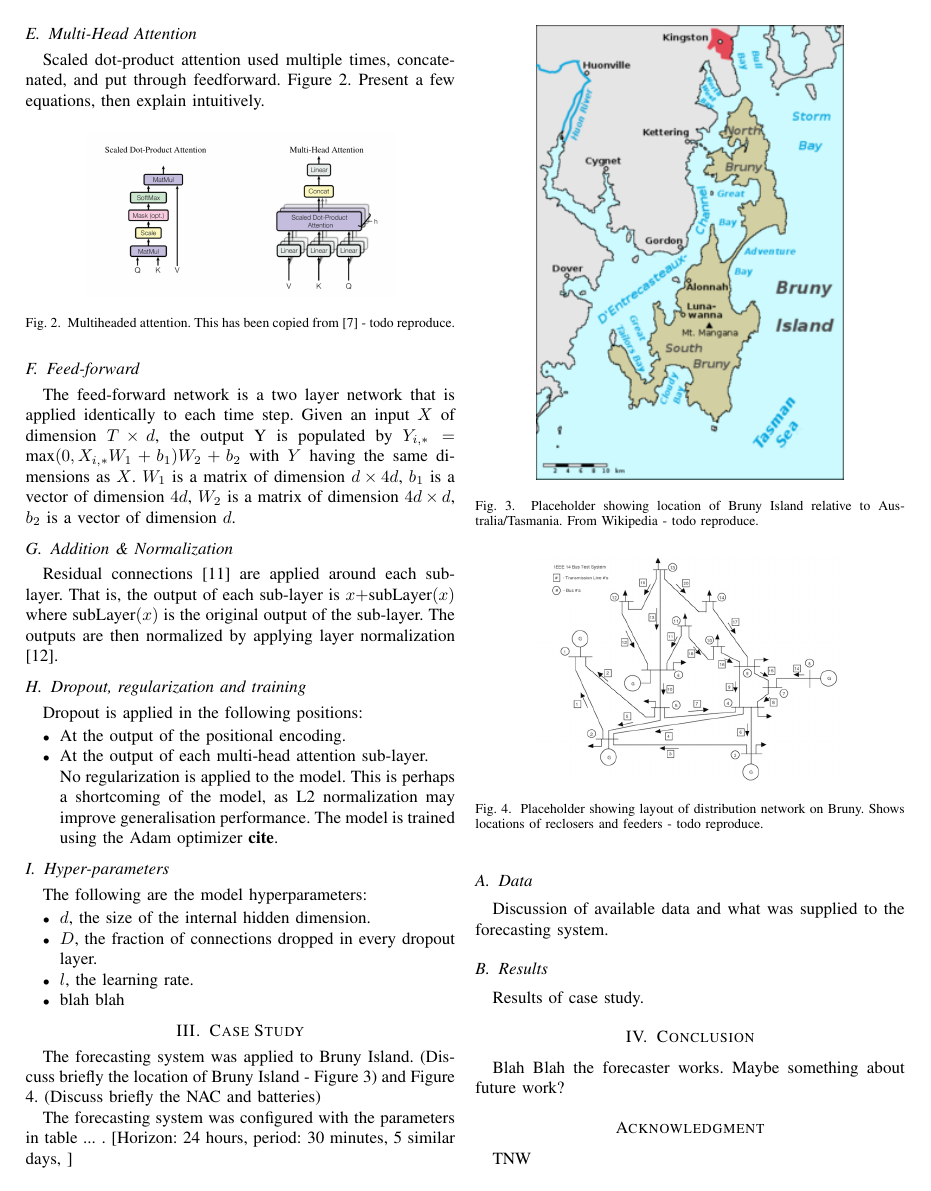
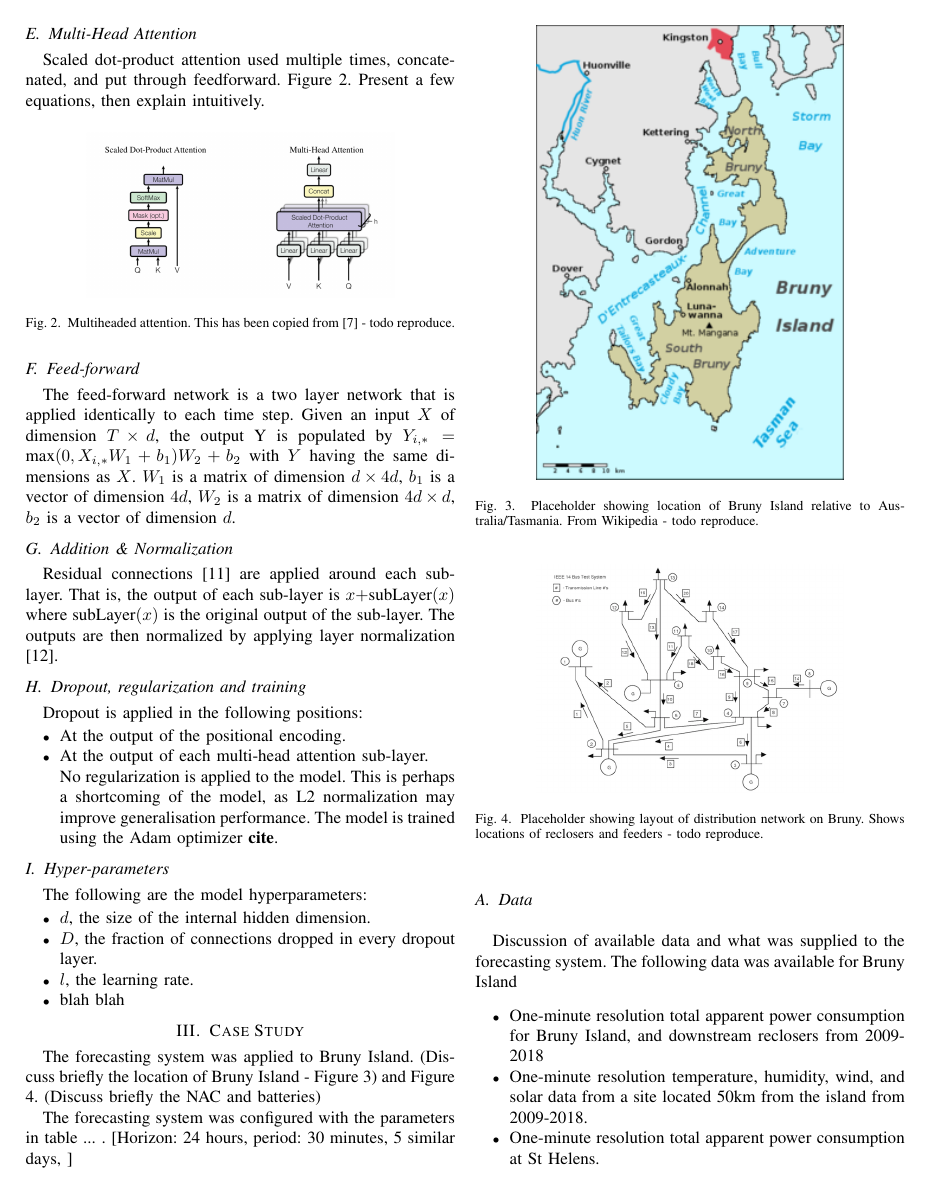
Before and after one commit to jurasofish/load_forecast_paper, a LaTeX paper (aupec.tex): page 3 of 4. Compiled offline with pdfLaTeX; a missing font is replaced by an installed copy or a similar font; a LaTeX package or settings file that is missing is left out.

Commit message:
bruny data

```diff
--- a/aupec.tex
+++ b/aupec.tex
@@ -204,6 +204,12 @@ The forecasting system was configured with the parameters in table ... .
 
 \subsection{Data}
 Discussion of available data and what was supplied to the forecasting system.
+The following data was available for Bruny Island
+\begin{itemize}
+	\item One-minute resolution total apparent power consumption for Bruny Island, and downstream reclosers from 2009-2018
+	\item One-minute resolution temperature, humidity, wind, and solar data from a site located 50km from the island from 2009-2018.
+	\item One-minute resolution total apparent power consumption at  St Helens.
+\end{itemize}
 
 \subsection{Results}
 Results of case study.
```
